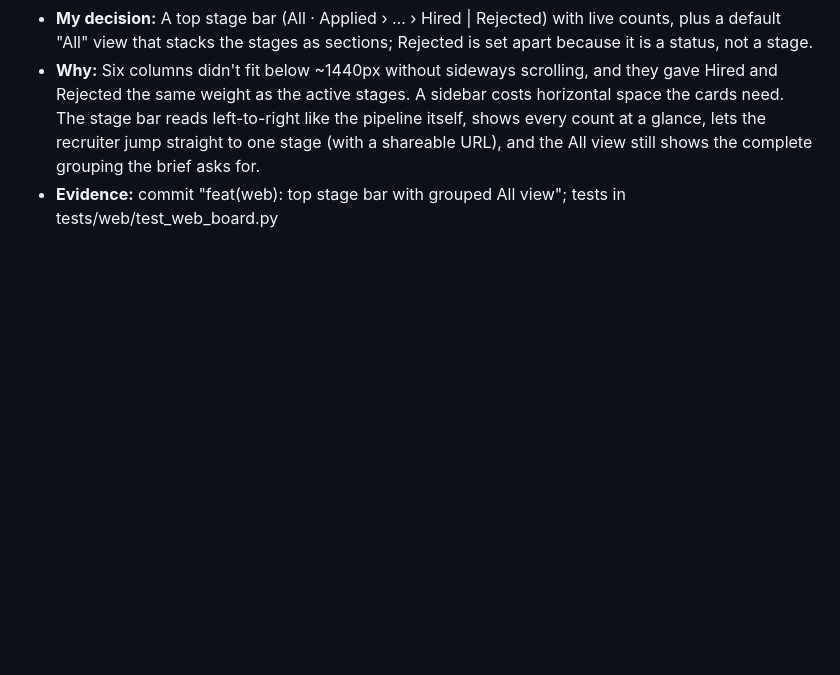
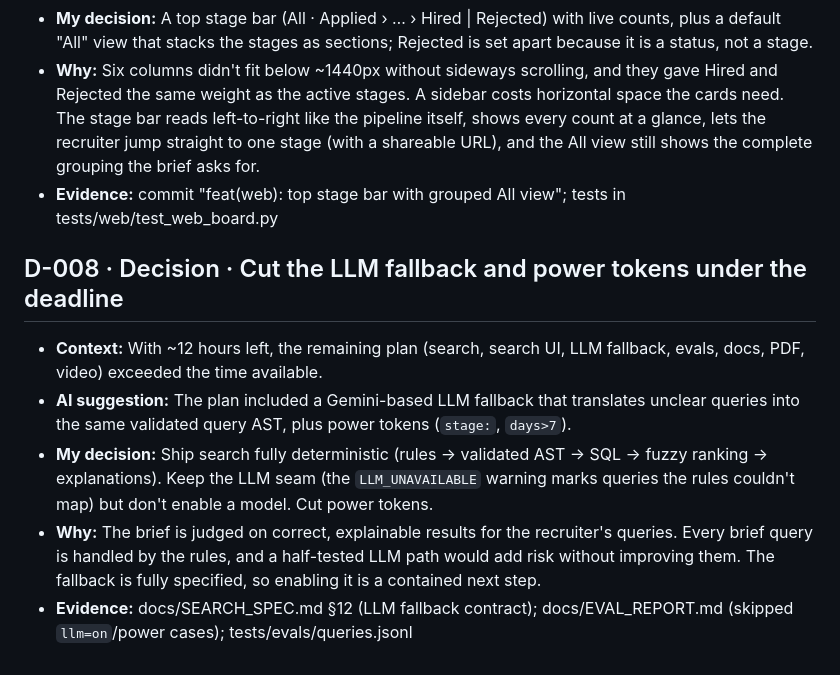
Before and after one commit to suyashpjadhav/mini-hiring-pipeline, a Markdown page: docs/DECISIONS.md, the part around the change. Drawn GitHub-style; blank space fills up the shorter version.

Commit message:
docs: add D-008 (cut LLM fallback and power tokens)

```diff
--- a/docs/DECISIONS.md
+++ b/docs/DECISIONS.md
@@ -54,3 +54,10 @@ Type is either `Decision` or `Disagreement with AI`.
 - **My decision:** A top stage bar (All · Applied › … › Hired | Rejected) with live counts, plus a default "All" view that stacks the stages as sections; Rejected is set apart because it is a status, not a stage.
 - **Why:** Six columns didn't fit below ~1440px without sideways scrolling, and they gave Hired and Rejected the same weight as the active stages. A sidebar costs horizontal space the cards need. The stage bar reads left-to-right like the pipeline itself, shows every count at a glance, lets the recruiter jump straight to one stage (with a shareable URL), and the All view still shows the complete grouping the brief asks for.
 - **Evidence:** commit "feat(web): top stage bar with grouped All view"; tests in tests/web/test_web_board.py
+
+## D-008 · Decision · Cut the LLM fallback and power tokens under the deadline
+- **Context:** With ~12 hours left, the remaining plan (search, search UI, LLM fallback, evals, docs, PDF, video) exceeded the time available.
+- **AI suggestion:** The plan included a Gemini-based LLM fallback that translates unclear queries into the same validated query AST, plus power tokens (`stage:`, `days>7`).
+- **My decision:** Ship search fully deterministic (rules → validated AST → SQL → fuzzy ranking → explanations). Keep the LLM seam (the `LLM_UNAVAILABLE` warning marks queries the rules couldn't map) but don't enable a model. Cut power tokens.
+- **Why:** The brief is judged on correct, explainable results for the recruiter's queries. Every brief query is handled by the rules, and a half-tested LLM path would add risk without improving them. The fallback is fully specified, so enabling it is a contained next step.
+- **Evidence:** docs/SEARCH_SPEC.md §12 (LLM fallback contract); docs/EVAL_REPORT.md (skipped `llm=on`/power cases); tests/evals/queries.jsonl
```
